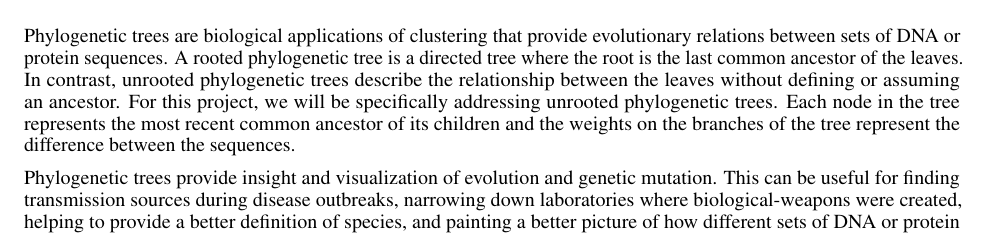
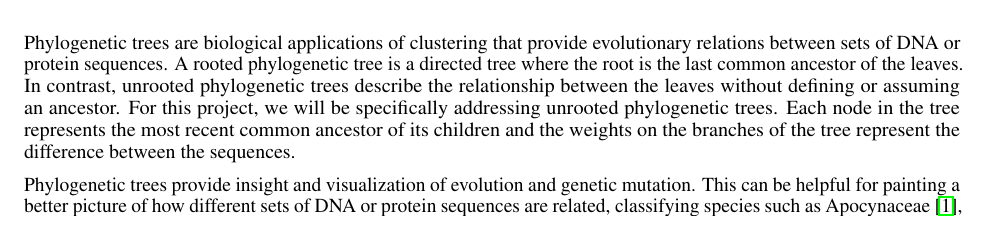
Before and after one commit to hameelas/phylo-trees, a LaTeX document (main.tex, which reads introduction.tex): part of page 1 of 4, cut so that both start at the same text. Compiled offline with pdfLaTeX.

Commit message:
Update introduction.tex

```diff
--- a/introduction.tex
+++ b/introduction.tex
@@ -2,6 +2,6 @@
 
 Phylogenetic trees are biological applications of clustering that provide evolutionary relations between sets of DNA or protein sequences. A rooted phylogenetic tree is a directed tree where the root is the last common ancestor of the leaves. In contrast, unrooted phylogenetic trees describe the relationship between the leaves without defining or assuming an ancestor. For this project, we will be specifically addressing unrooted phylogenetic trees. Each node in the tree represents the most recent common ancestor of its children and the weights on the branches of the tree represent the difference between the sequences.
 
-Phylogenetic trees provide insight and visualization of evolution and genetic mutation. This can be useful for finding transmission sources during disease outbreaks, narrowing down laboratories where biological-weapons were created, helping to provide a better definition of species, and painting a better picture of how different sets of DNA or protein sequences are related. Moreover, they have applications in comparitive linguistics to find how words are adopted from one language to another. That is why it is desirable to have an efficient method of constructing phylogenetic trees from sets of DNA or protein sequences.
+Phylogenetic trees provide insight and visualization of evolution and genetic mutation. This can be helpful for painting a better picture of how different sets of DNA or protein sequences are related, classifying species such as Apocynaceae \cite{saitou1987neighbor}, and assessing the targets of microbial warfare \cite{riley2003}. Furthermore, specific phylogenetic trees, such as the Y-Chromosomal phylogenetic tree, have applications in forensic science \cite{van2013}. Phylogenetic trees can also be used to find the origin of pathogen outbreaks, like the avian influenza virus H7N3 outbreaks \cite{lu2014}. Moreover, they have applications in comparative linguistics to find how words are adopted from one language to another. Recently, a linguistic phylogenetic approach has been used for describing the evolution of color terms in languages \cite{haynie2016}.That is why it is desirable to have an efficient method of constructing phylogenetic trees from sets of DNA or protein sequences.
 
 In this project, we will be utilizing the Neighbor Joining algorithm to create a phylogenetic trees given a distance matrix, which describes the difference between sequences, as input. The algorithm was purposed by Naruya Saitou and Masatoshi Nei in 1987 \cite{saitou1987neighbor} and it has a time complexity of $\mathcal{O}(n^3)$ where n is the size of the set of sequences. We will also describe in this paper an attempt we had to provide a speedup to the algorithm.
```
